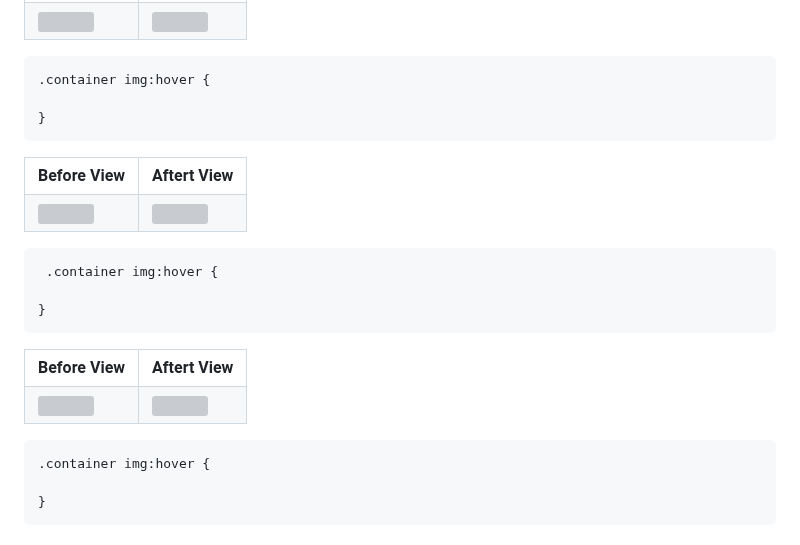
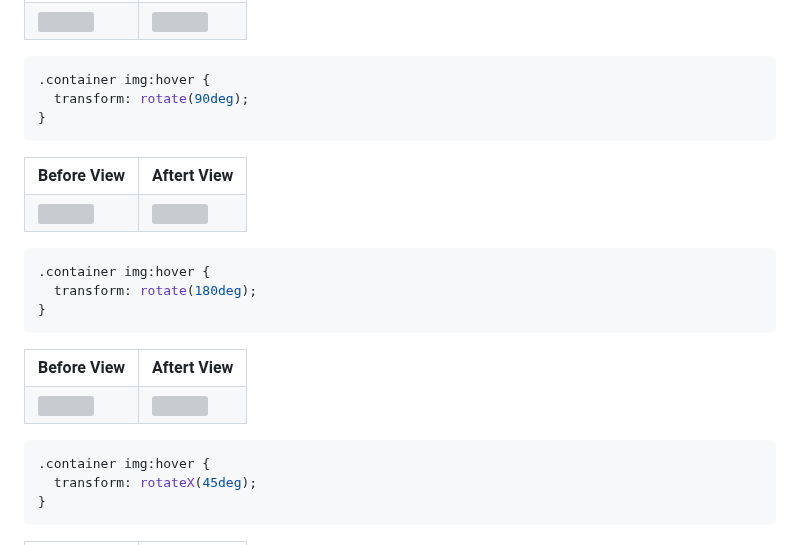
Before and after one commit to mdsomad/Web-Development, a Markdown page: README.md, the part around one of its changes. GitHub-like rendering; grey boxes are pictures that could not be loaded.

````diff
--- a/README.md
+++ b/README.md
@@ -341,7 +345,7 @@
 
 ```sh
 .container img:hover {
-
+  transform: rotate(90deg);
 }
 ```
 
@@ -379,8 +383,8 @@
 
 
 ```sh
- .container img:hover {
-
+.container img:hover {
+  transform: rotate(180deg);
 }
 ```
 
@@ -417,6 +421,6 @@
 
 ```sh
 .container img:hover {
-
+  transform: rotateX(45deg);
 }
 ```
````
Also changed, not shown: other parts of README.md (+259 -13 lines).
